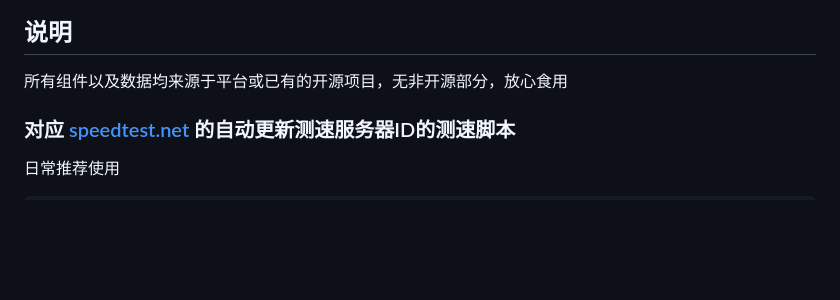
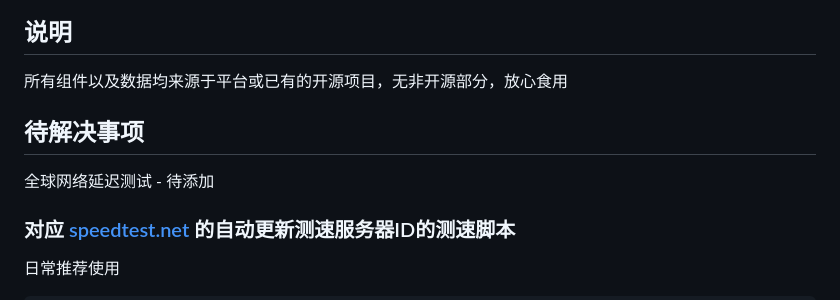
Before and after one commit to spiritLHLS/ecsspeed, a Markdown page: README.md, the part around the change. Drawn GitHub-style; blank space fills up the shorter version.

```diff
--- a/README.md
+++ b/README.md
@@ -7,6 +7,10 @@ Network benchmarking script that automatically updates the list of speed measure
 ## 说明
 
 所有组件以及数据均来源于平台或已有的开源项目，无非开源部分，放心食用
+
+## 待解决事项
+
+全球网络延迟测试 - 待添加
 
 ### 对应 [speedtest.net](https://www.speedtest.net/) 的自动更新测速服务器ID的测速脚本
 
```
